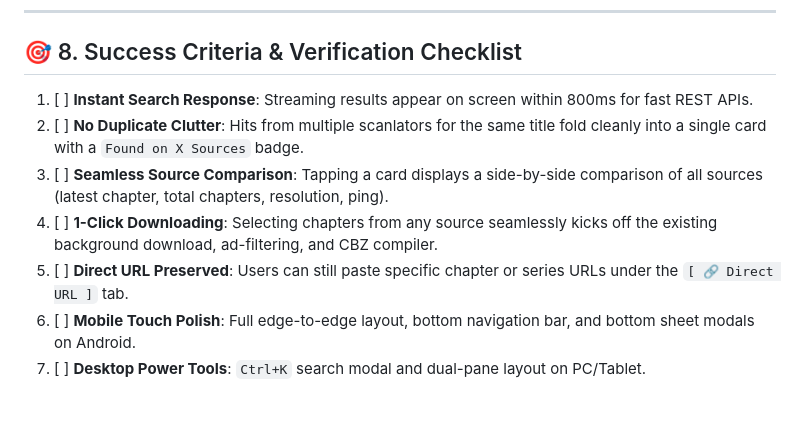
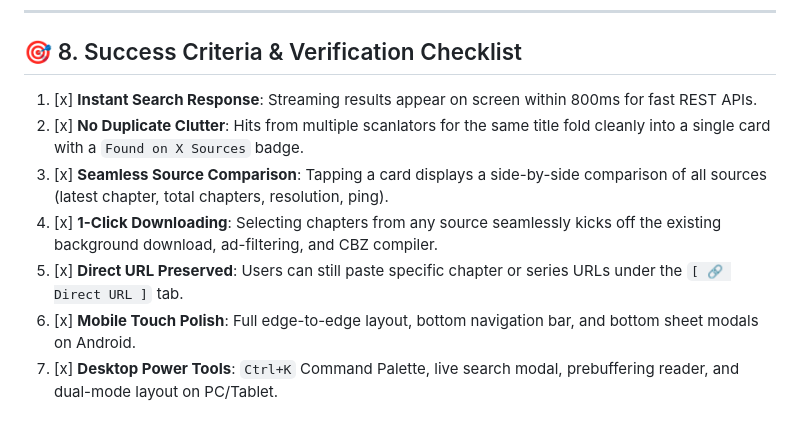
Before and after one commit to AdityaPatra-dev/Manhua-extractor, a Markdown page: IMPROVEMENTS.md, the part around the change. Drawn GitHub-style.

Commit message:
docs: mark all success criteria complete in IMPROVEMENTS.md

```diff
--- a/IMPROVEMENTS.md
+++ b/IMPROVEMENTS.md
@@ -284,10 +284,10 @@ gantt
 
 ## 🎯 8. Success Criteria & Verification Checklist
 
-1. [ ] **Instant Search Response**: Streaming results appear on screen within 800ms for fast REST APIs.
-2. [ ] **No Duplicate Clutter**: Hits from multiple scanlators for the same title fold cleanly into a single card with a `Found on X Sources` badge.
-3. [ ] **Seamless Source Comparison**: Tapping a card displays a side-by-side comparison of all sources (latest chapter, total chapters, resolution, ping).
-4. [ ] **1-Click Downloading**: Selecting chapters from any source seamlessly kicks off the existing background download, ad-filtering, and CBZ compiler.
-5. [ ] **Direct URL Preserved**: Users can still paste specific chapter or series URLs under the `[ 🔗 Direct URL ]` tab.
-6. [ ] **Mobile Touch Polish**: Full edge-to-edge layout, bottom navigation bar, and bottom sheet modals on Android.
-7. [ ] **Desktop Power Tools**: `Ctrl+K` search modal and dual-pane layout on PC/Tablet.
+1. [x] **Instant Search Response**: Streaming results appear on screen within 800ms for fast REST APIs.
+2. [x] **No Duplicate Clutter**: Hits from multiple scanlators for the same title fold cleanly into a single card with a `Found on X Sources` badge.
+3. [x] **Seamless Source Comparison**: Tapping a card displays a side-by-side comparison of all sources (latest chapter, total chapters, resolution, ping).
+4. [x] **1-Click Downloading**: Selecting chapters from any source seamlessly kicks off the existing background download, ad-filtering, and CBZ compiler.
+5. [x] **Direct URL Preserved**: Users can still paste specific chapter or series URLs under the `[ 🔗 Direct URL ]` tab.
+6. [x] **Mobile Touch Polish**: Full edge-to-edge layout, bottom navigation bar, and bottom sheet modals on Android.
+7. [x] **Desktop Power Tools**: `Ctrl+K` Command Palette, live search modal, prebuffering reader, and dual-mode layout on PC/Tablet.
```
